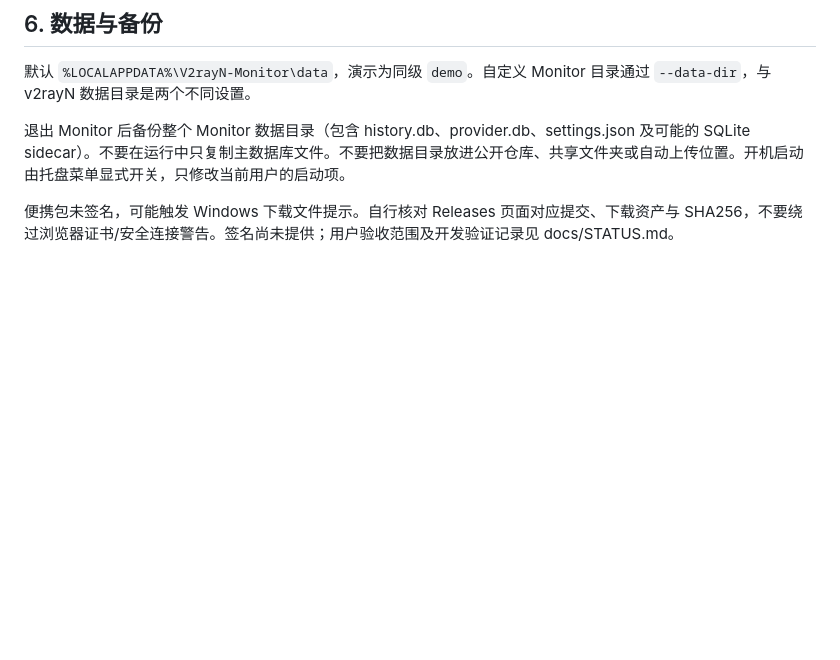
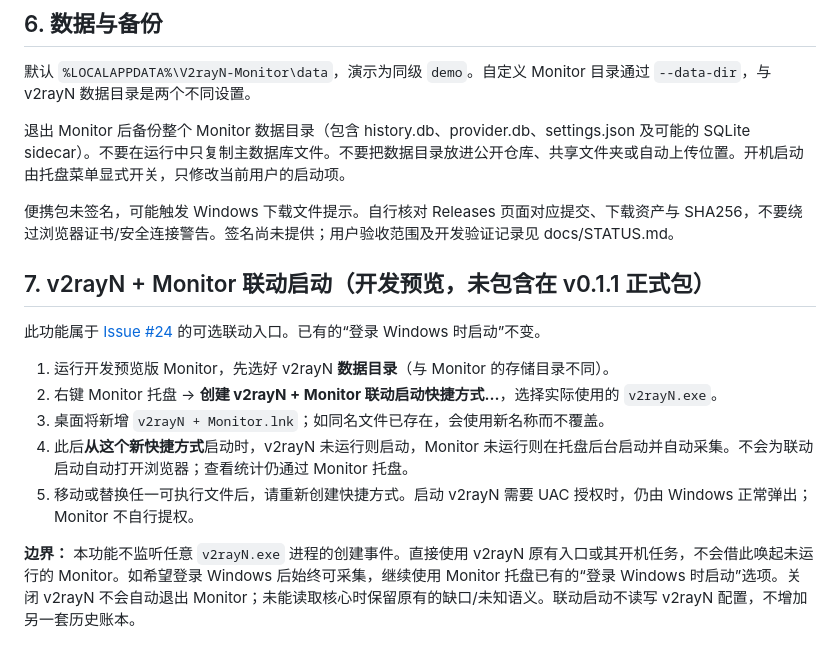
Before and after one commit to lengmh/v2rayN-Monitor, a Markdown page: docs/QUICKSTART.md, the part around the change. Drawn GitHub-style; blank space fills up the shorter version.

Commit message:
docs: describe opt-in linked launcher and its exact activation boundary

```diff
--- a/docs/QUICKSTART.md
+++ b/docs/QUICKSTART.md
@@ -52,3 +52,16 @@ CSV 与本机数据分别存储、分别显示，不相加。初版未提供批
 退出 Monitor 后备份整个 Monitor 数据目录（包含 history.db、provider.db、settings.json 及可能的 SQLite sidecar）。不要在运行中只复制主数据库文件。不要把数据目录放进公开仓库、共享文件夹或自动上传位置。开机启动由托盘菜单显式开关，只修改当前用户的启动项。
 
 便携包未签名，可能触发 Windows 下载文件提示。自行核对 Releases 页面对应提交、下载资产与 SHA256，不要绕过浏览器证书/安全连接警告。签名尚未提供；用户验收范围及开发验证记录见 docs/STATUS.md。
+
+
+## 7. v2rayN + Monitor 联动启动（开发预览，未包含在 v0.1.1 正式包）
+
+此功能属于 [Issue #24](https://github.com/lengmh/v2rayN-Monitor/issues/24) 的可选联动入口。已有的“登录 Windows 时启动”不变。
+
+1. 运行开发预览版 Monitor，先选好 v2rayN **数据目录**（与 Monitor 的存储目录不同）。
+2. 右键 Monitor 托盘 → **创建 v2rayN + Monitor 联动启动快捷方式…**，选择实际使用的 `v2rayN.exe`。
+3. 桌面将新增 `v2rayN + Monitor.lnk`；如同名文件已存在，会使用新名称而不覆盖。
+4. 此后**从这个新快捷方式**启动时，v2rayN 未运行则启动，Monitor 未运行则在托盘后台启动并自动采集。不会为联动启动自动打开浏览器；查看统计仍通过 Monitor 托盘。
+5. 移动或替换任一可执行文件后，请重新创建快捷方式。启动 v2rayN 需要 UAC 授权时，仍由 Windows 正常弹出；Monitor 不自行提权。
+
+**边界：** 本功能不监听任意 `v2rayN.exe` 进程的创建事件。直接使用 v2rayN 原有入口或其开机任务，不会借此唤起未运行的 Monitor。如希望登录 Windows 后始终可采集，继续使用 Monitor 托盘已有的“登录 Windows 时启动”选项。关闭 v2rayN 不会自动退出 Monitor；未能读取核心时保留原有的缺口/未知语义。联动启动不读写 v2rayN 配置，不增加另一套历史账本。
```
